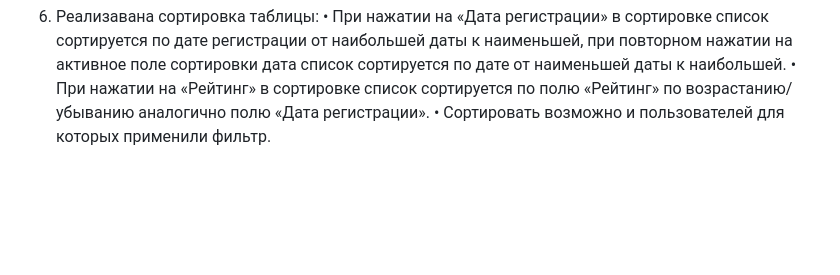
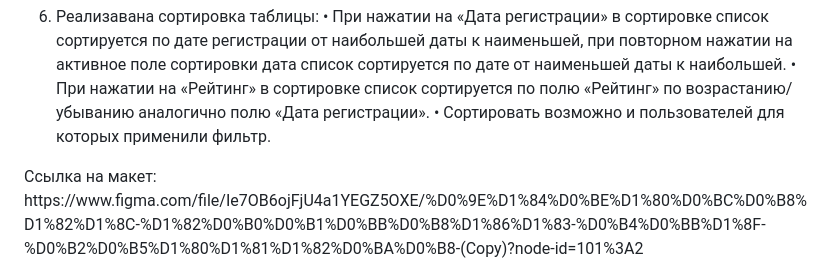
Before and after one commit to Masterpiece011/labmedia-task, a Markdown page: readme.md, the part around the change. Drawn GitHub-style; blank space fills up the shorter version.

```diff
--- a/readme.md
+++ b/readme.md
@@ -26,3 +26,6 @@
     •	При нажатии на «Дата регистрации» в сортировке список сортируется по дате регистрации от наибольшей даты к наименьшей, при повторном нажатии на активное поле сортировки дата список сортируется по дате от наименьшей даты к наибольшей.</br>
     •	При нажатии на «Рейтинг» в сортировке список сортируется по полю «Рейтинг» по возрастанию/убыванию аналогично полю «Дата регистрации».</br>
     •	Сортировать возможно и пользователей для которых применили фильтр.</br>
+
+</br>
+Ссылка на макет: https://www.figma.com/file/Ie7OB6ojFjU4a1YEGZ5OXE/%D0%9E%D1%84%D0%BE%D1%80%D0%BC%D0%B8%D1%82%D1%8C-%D1%82%D0%B0%D0%B1%D0%BB%D0%B8%D1%86%D1%83-%D0%B4%D0%BB%D1%8F-%D0%B2%D0%B5%D1%80%D1%81%D1%82%D0%BA%D0%B8-(Copy)?node-id=101%3A2
```
